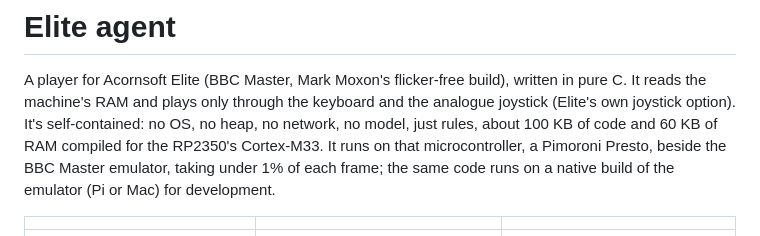
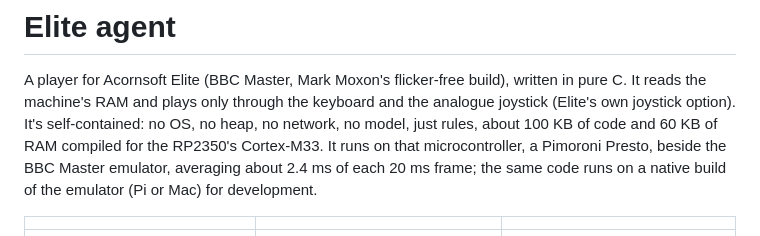
Before and after one commit to 8bitkick/elite-agent, a Markdown page: README.md, the part around the change. Drawn GitHub-style.

Commit message:
README: the player's measured cost on the Presto (2.4 ms a frame on average)

```diff
--- a/README.md
+++ b/README.md
@@ -4,7 +4,7 @@ A player for Acornsoft Elite (BBC Master, Mark Moxon's flicker-free build), writ
 the machine's RAM and plays only through the keyboard and the analogue joystick (Elite's own joystick
 option). It's self-contained: no OS, no heap, no network, no model, just rules, about 100 KB of code
 and 60 KB of RAM compiled for the RP2350's Cortex-M33. It runs on that microcontroller, a Pimoroni
-Presto, beside the BBC Master emulator, taking under 1% of each frame; the same code runs on a native
+Presto, beside the BBC Master emulator, averaging about 2.4 ms of each 20 ms frame; the same code runs on a native
 build of the emulator (Pi or Mac) for development.
 
 | | | |
```
